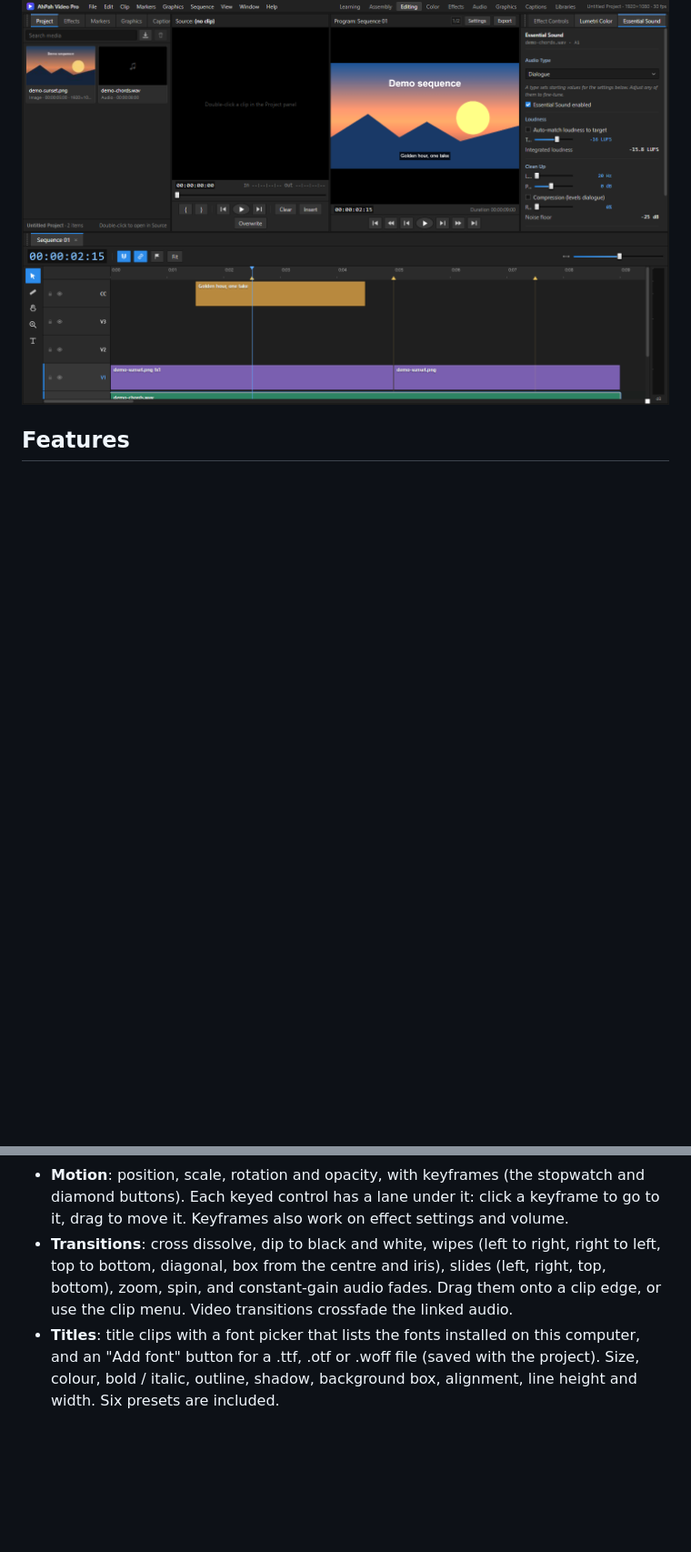
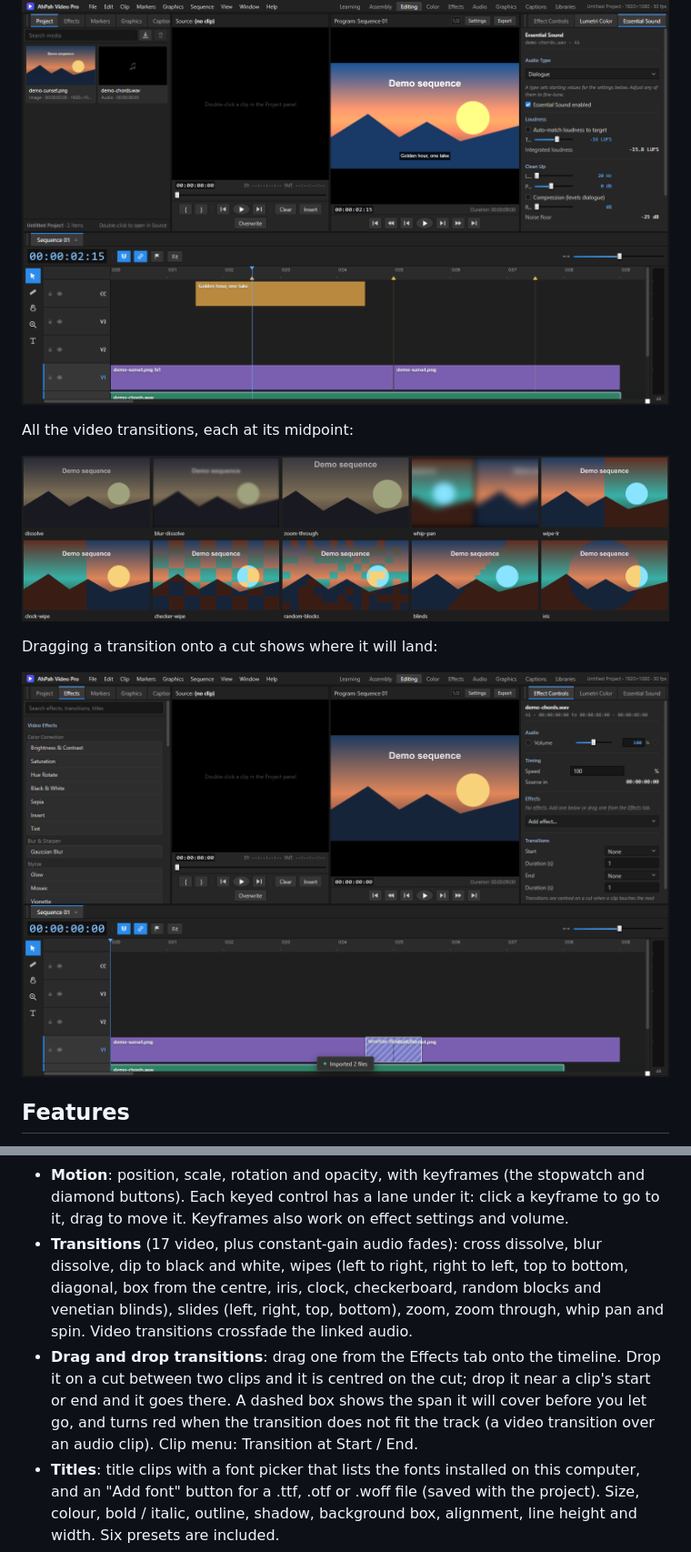
Before and after one commit to ahpah-dev/ahpah-video-pro, a Markdown page: README.md, 2 parts joined by grey strips. Shown at 91% size. GitHub-like rendering; pictures changed too: assets/screenshots/06-transitions.png (added), assets/screenshots/07-transition-drop-preview.png (added); blank space fills up the shorter version.

```diff
--- a/README.md
+++ b/README.md
@@ -43,6 +43,14 @@ Essential Sound on an audio clip:
 
 ![Essential Sound panel](assets/screenshots/03-essential-sound.png)
 
+All the video transitions, each at its midpoint:
+
+![Video transitions at their midpoints](assets/screenshots/06-transitions.png)
+
+Dragging a transition onto a cut shows where it will land:
+
+![Transition drop preview on a cut](assets/screenshots/07-transition-drop-preview.png)
+
 ## Features
 
 - **Import** video, audio and still images. Imported clips keep their full original length
@@ -64,10 +72,14 @@ Essential Sound on an audio clip:
   scan lines and letterbox.
 - **Motion**: position, scale, rotation and opacity, with keyframes (the stopwatch and
   diamond buttons). Each keyed control has a lane under it: click a keyframe to go to it, drag to move it. Keyframes also work on effect settings and volume.
-- **Transitions**: cross dissolve, dip to black and white, wipes (left to right, right to left,
-  top to bottom, diagonal, box from the centre and iris), slides (left, right, top, bottom),
-  zoom, spin, and constant-gain audio fades. Drag them onto a clip edge, or use the clip menu. Video
-  transitions crossfade the linked audio.
+- **Transitions** (17 video, plus constant-gain audio fades): cross dissolve, blur dissolve, dip to black
+  and white, wipes (left to right, right to left, top to bottom, diagonal, box from the centre, iris,
+  clock, checkerboard, random blocks and venetian blinds), slides (left, right, top, bottom), zoom,
+  zoom through, whip pan and spin. Video transitions crossfade the linked audio.
+- **Drag and drop transitions**: drag one from the Effects tab onto the timeline. Drop it on a cut
+  between two clips and it is centred on the cut; drop it near a clip's start or end and it goes there.
+  A dashed box shows the span it will cover before you let go, and turns red when the transition does
+  not fit the track (a video transition over an audio clip). Clip menu: Transition at Start / End.
 - **Titles**: title clips with a font picker that lists the fonts installed on this computer,
   and an "Add font" button for a .ttf, .otf or .woff file (saved with the project). Size, colour, bold / italic, outline, shadow,
   background box, alignment, line height and width. Six presets are included.
```
Also changed, not shown: CHANGELOG.md (+20 -0 lines), 8 other files.
